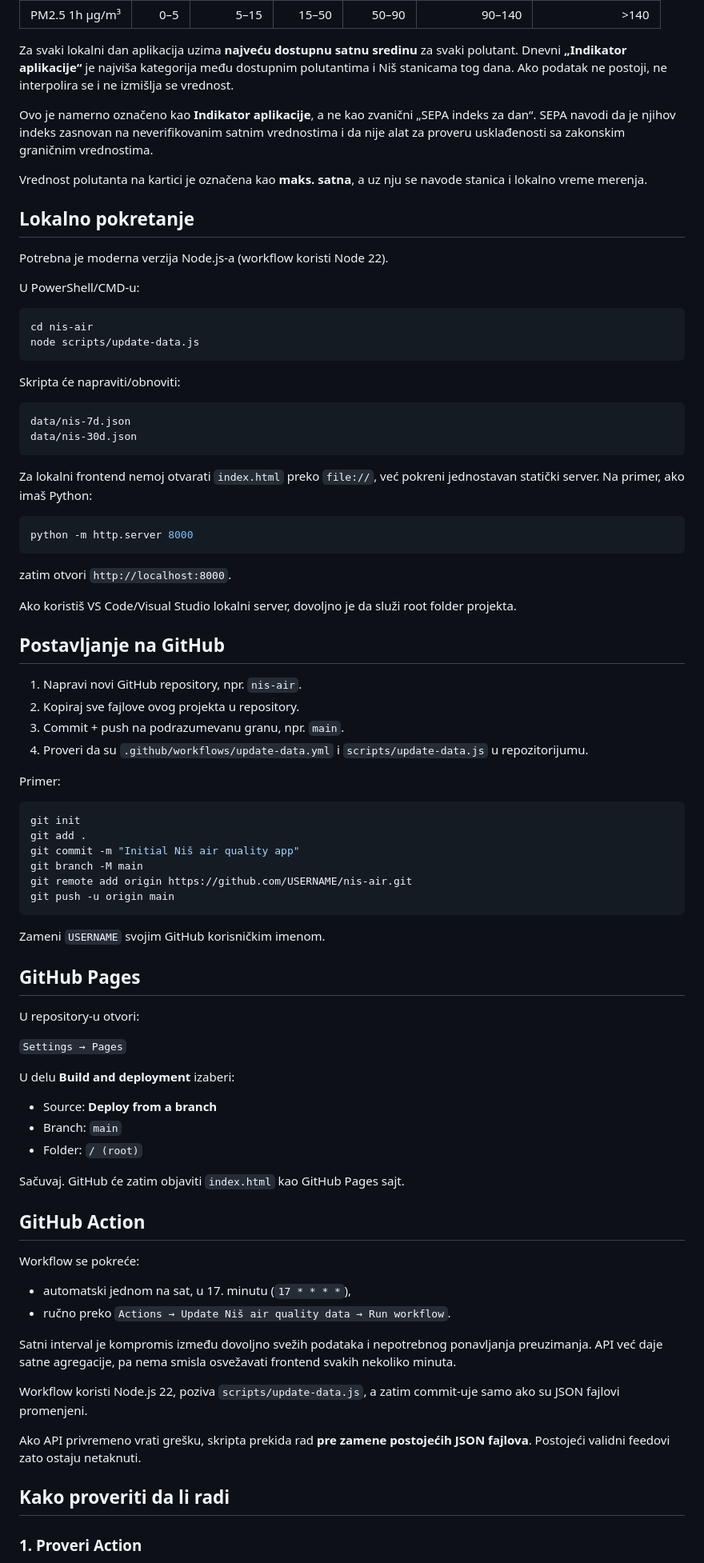
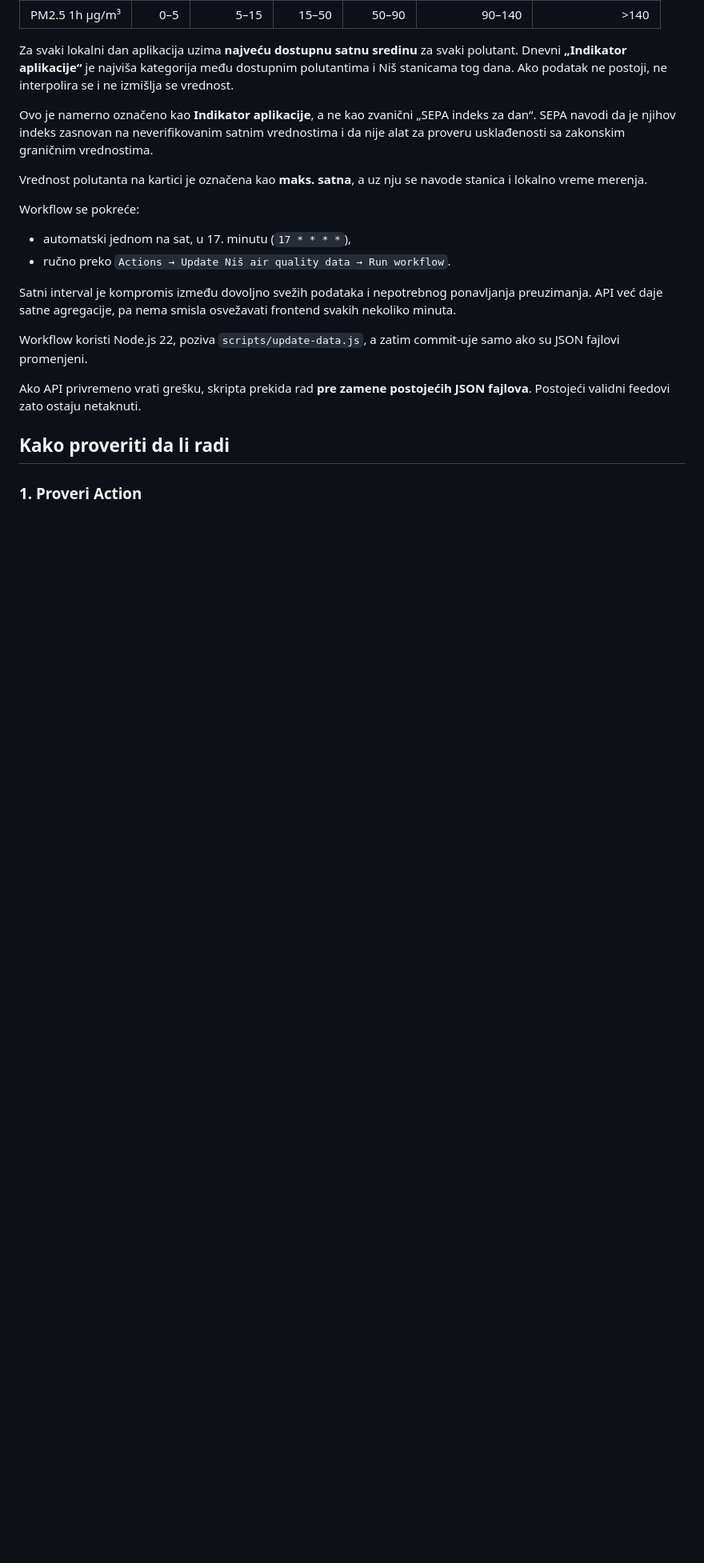
Before and after one commit to dhosi-misa/nis-air, a Markdown page: README.md, the part around the change. Shown at 80% size. Rendered like a GitHub page; blank space fills up the shorter version.

Commit message:
Remove local setup and GitHub deployment instructions
Removed local setup instructions and GitHub deployment steps from README.

````diff
--- a/README.md
+++ b/README.md
@@ -59,69 +59,6 @@ Ovo je namerno označeno kao **Indikator aplikacije**, a ne kao zvanični „SEP
 
 Vrednost polutanta na kartici je označena kao **maks. satna**, a uz nju se navode stanica i lokalno vreme merenja.
 
-## Lokalno pokretanje
-
-Potrebna je moderna verzija Node.js-a (workflow koristi Node 22).
-
-U PowerShell/CMD-u:
-
-```powershell
-cd nis-air
-node scripts/update-data.js
-```
-
-Skripta će napraviti/obnoviti:
-
-```text
-data/nis-7d.json
-data/nis-30d.json
-```
-
-Za lokalni frontend nemoj otvarati `index.html` preko `file://`, već pokreni jednostavan statički server. Na primer, ako imaš Python:
-
-```powershell
-python -m http.server 8000
-```
-
-zatim otvori `http://localhost:8000`.
-
-Ako koristiš VS Code/Visual Studio lokalni server, dovoljno je da služi root folder projekta.
-
-## Postavljanje na GitHub
-
-1. Napravi novi GitHub repository, npr. `nis-air`.
-2. Kopiraj sve fajlove ovog projekta u repository.
-3. Commit + push na podrazumevanu granu, npr. `main`.
-4. Proveri da su `.github/workflows/update-data.yml` i `scripts/update-data.js` u repozitorijumu.
-
-Primer:
-
-```powershell
-git init
-git add .
-git commit -m "Initial Niš air quality app"
-git branch -M main
-git remote add origin https://github.com/USERNAME/nis-air.git
-git push -u origin main
-```
-
-Zameni `USERNAME` svojim GitHub korisničkim imenom.
-
-## GitHub Pages
-
-U repository-u otvori:
-
-`Settings → Pages`
-
-U delu **Build and deployment** izaberi:
-
-- Source: **Deploy from a branch**
-- Branch: `main`
-- Folder: `/ (root)`
-
-Sačuvaj. GitHub će zatim objaviti `index.html` kao GitHub Pages sajt.
-
-## GitHub Action
 
 Workflow se pokreće:
 
````
